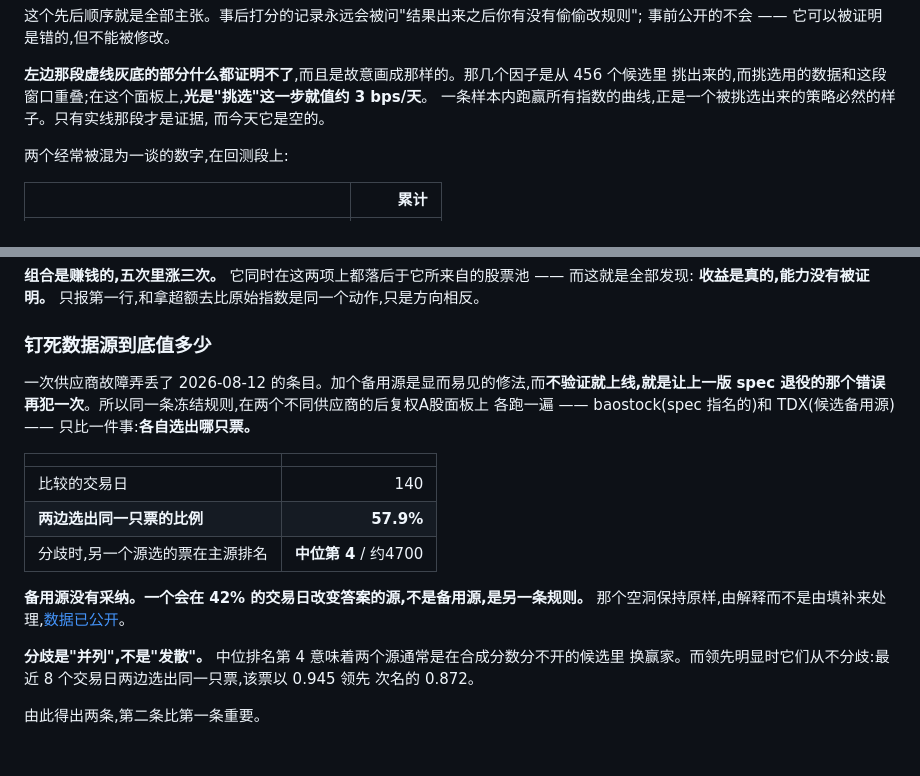
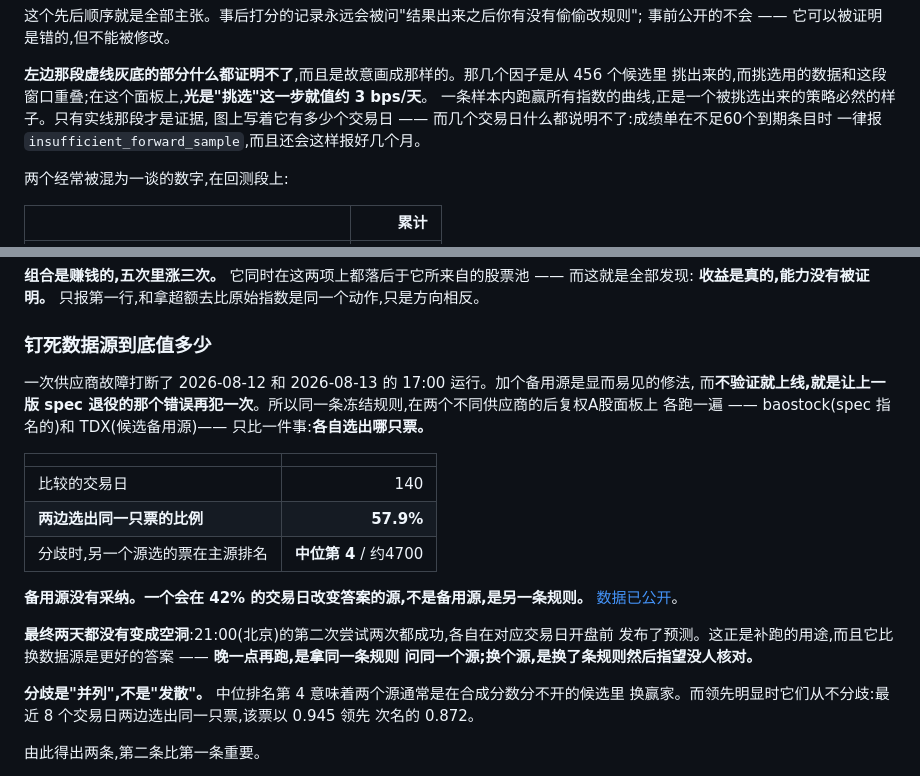
Before and after one commit to xuxingjiankr-cpu/perception-xalpha-lite, a Markdown page: docs/README_CN.md, 2 parts joined by grey strips. GitHub-like rendering; blank space fills up the shorter version.

```diff
--- a/docs/README_CN.md
+++ b/docs/README_CN.md
@@ -78,7 +78,8 @@ GitHub runner 上用公开数据跑,所以任何人都能自己重跑一遍,得
 **左边那段虚线灰底的部分什么都证明不了**,而且是故意画成那样的。那几个因子是从 456 个候选里
 挑出来的,而挑选用的数据和这段窗口重叠;在这个面板上,**光是"挑选"这一步就值约 3 bps/天**。
 一条样本内跑赢所有指数的曲线,正是一个被挑选出来的策略必然的样子。只有实线那段才是证据,
-而今天它是空的。
+图上写着它有多少个交易日 —— 而几个交易日什么都说明不了:成绩单在不足60个到期条目时
+一律报 `insufficient_forward_sample`,而且还会这样报好几个月。
 
 两个经常被混为一谈的数字,在回测段上:
 
@@ -177,8 +178,8 @@ python examples/make_corrections_figure.py     # 重新生成上面那张图
 
 ### 钉死数据源到底值多少
 
-一次供应商故障弄丢了 2026-08-12 的条目。加个备用源是显而易见的修法,而**不验证就上线,就是让上一版
-spec 退役的那个错误再犯一次**。所以同一条冻结规则,在两个不同供应商的后复权A股面板上
+一次供应商故障打断了 2026-08-12 和 2026-08-13 的 17:00 运行。加个备用源是显而易见的修法,
+而**不验证就上线,就是让上一版 spec 退役的那个错误再犯一次**。所以同一条冻结规则,在两个不同供应商的后复权A股面板上
 各跑一遍 —— baostock(spec 指名的)和 TDX(候选备用源)—— 只比一件事:**各自选出哪只票。**
 
 | | |
@@ -188,7 +189,11 @@ spec 退役的那个错误再犯一次**。所以同一条冻结规则,在两个
 | 分歧时,另一个源选的票在主源排名 | **中位第 4** / 约4700 |
 
 **备用源没有采纳。一个会在 42% 的交易日改变答案的源,不是备用源,是另一条规则。**
-那个空洞保持原样,由解释而不是由填补来处理,[数据已公开](docs/data/source_reconciliation.json)。
+[数据已公开](docs/data/source_reconciliation.json)。
+
+**最终两天都没有变成空洞**:21:00(北京)的第二次尝试两次都成功,各自在对应交易日开盘前
+发布了预测。这正是补跑的用途,而且它比换数据源是更好的答案 —— **晚一点再跑,是拿同一条规则
+问同一个源;换个源,是换了条规则然后指望没人核对。**
 
 **分歧是"并列",不是"发散"。** 中位排名第 4 意味着两个源通常是在合成分数分不开的候选里
 换赢家。而领先明显时它们从不分歧:最近 8 个交易日两边选出同一只票,该票以 0.945 领先
```
Also changed, not shown: README.md (+13 -6 lines).
